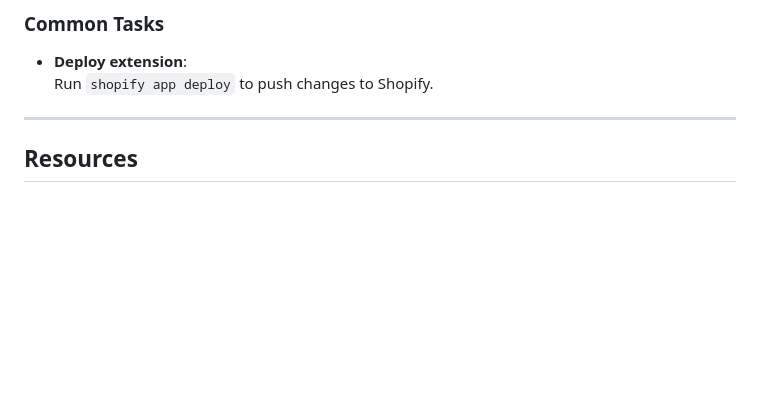
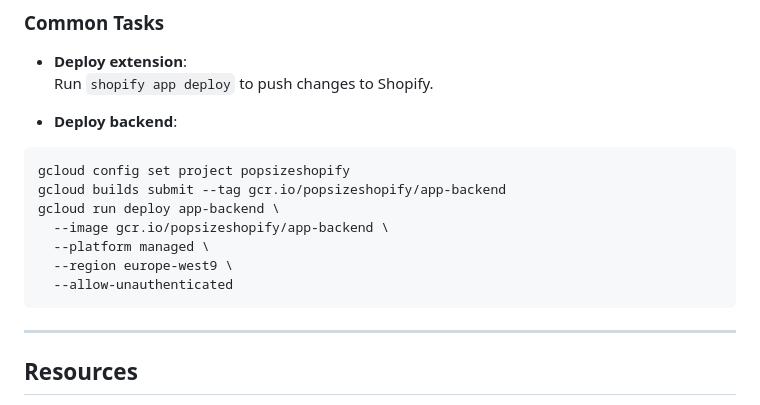
Before and after one commit to popsize/popsize-shopify, a Markdown page: README.md, the part around the change. Rendered like a GitHub page; blank space fills up the shorter version.

Commit message:
deploy backend cmd

````diff
--- a/README.md
+++ b/README.md
@@ -104,6 +104,17 @@ We welcome contributions! Please follow these steps:
 - **Deploy extension**:
   Run `shopify app deploy` to push changes to Shopify.
 
+- **Deploy backend**:
+```bash
+gcloud config set project popsizeshopify
+gcloud builds submit --tag gcr.io/popsizeshopify/app-backend
+gcloud run deploy app-backend \
+  --image gcr.io/popsizeshopify/app-backend \
+  --platform managed \
+  --region europe-west9 \
+  --allow-unauthenticated
+```
+
 ---
 
 ## Resources
````
